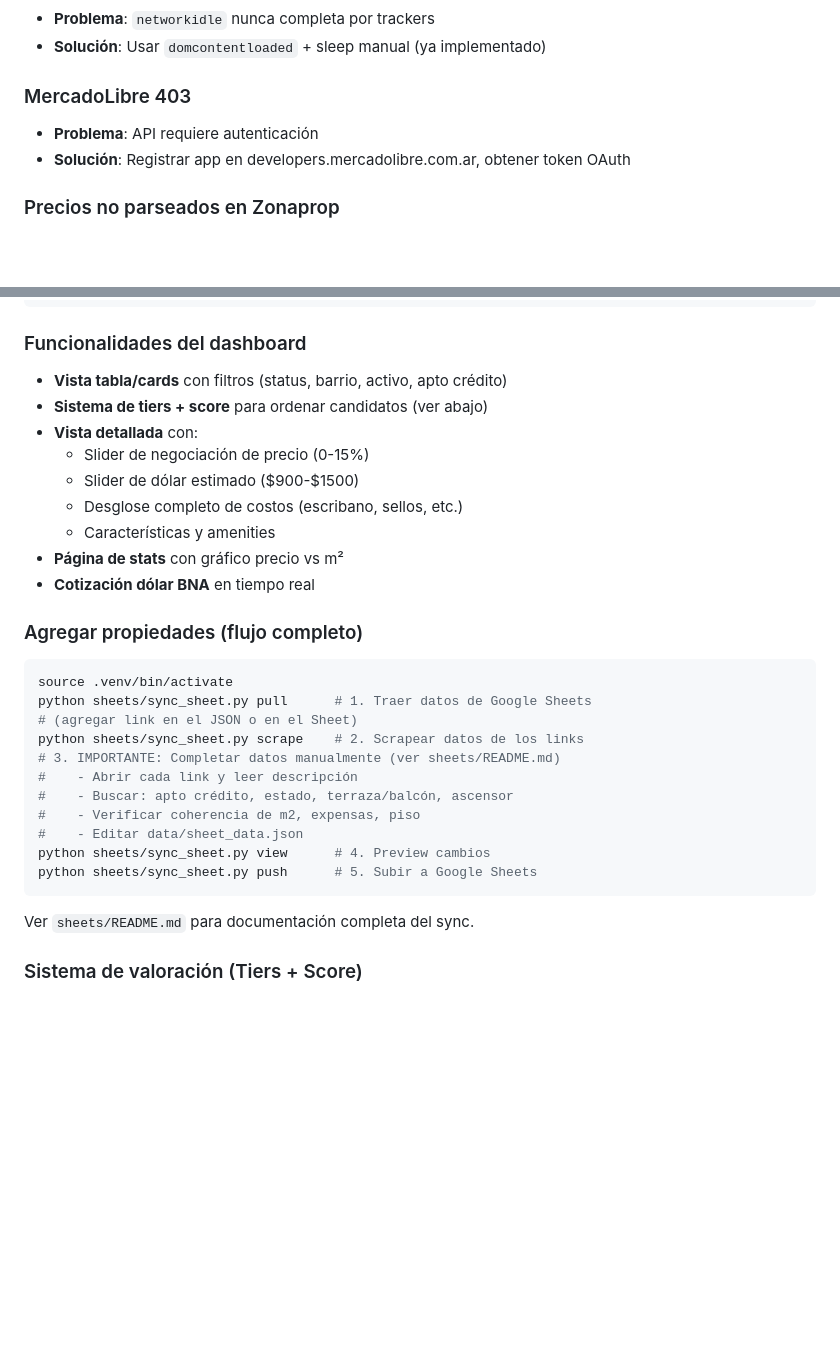
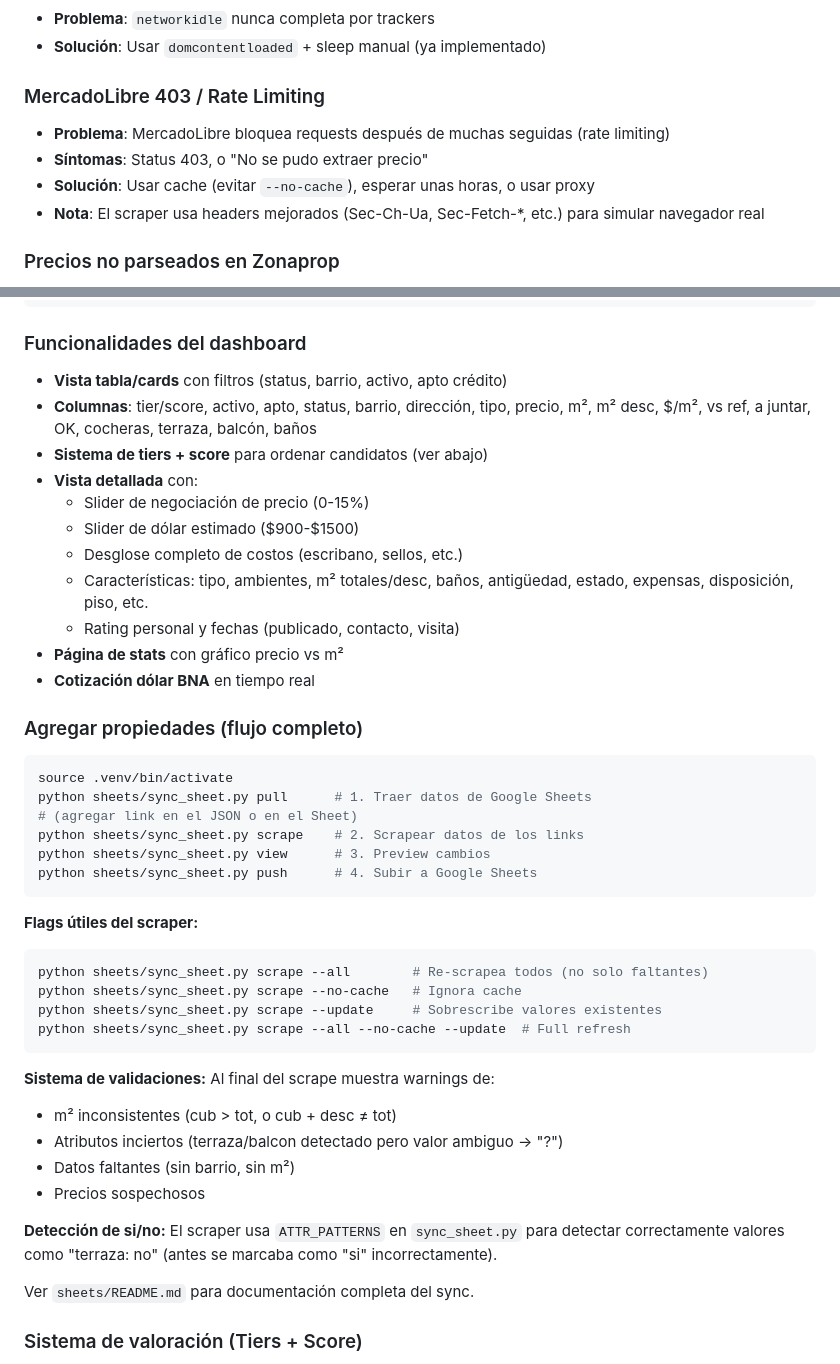
Before and after one commit to JulianGhi/buscador-casita-chiquis, a Markdown page: CLAUDE.md, 2 parts joined by grey strips. GitHub-like rendering; blank space fills up the shorter version.

Commit message:
Actualizar CLAUDE.md con nuevas funcionalidades
- Columnas del dashboard: terraza, balcón, baños, m² desc
- Vista detallada: estado, rating, fechas
- Flags del scraper: --all, --no-cache, --update
- Sistema de validaciones y warnings
- ATTR_PATTERNS para detección si/no
- Rate limiting de MercadoLibre y soluciones

🤖 Generated with [Claude Code](https://claude.com/claude-code)

Co-Authored-By: Claude <noreply@anthropic.com>

````diff
--- a/CLAUDE.md
+++ b/CLAUDE.md
@@ -73,9 +73,11 @@ ARSCRAPER_DEFAULT_DELAY_MAX=5.0
 - **Problema**: `networkidle` nunca completa por trackers
 - **Solución**: Usar `domcontentloaded` + sleep manual (ya implementado)
 
-### MercadoLibre 403
-- **Problema**: API requiere autenticación
-- **Solución**: Registrar app en developers.mercadolibre.com.ar, obtener token OAuth
+### MercadoLibre 403 / Rate Limiting
+- **Problema**: MercadoLibre bloquea requests después de muchas seguidas (rate limiting)
+- **Síntomas**: Status 403, o "No se pudo extraer precio"
+- **Solución**: Usar cache (evitar `--no-cache`), esperar unas horas, o usar proxy
+- **Nota**: El scraper usa headers mejorados (Sec-Ch-Ua, Sec-Fetch-*, etc.) para simular navegador real
 
 ### Precios no parseados en Zonaprop
 - Los selectores de precio pueden necesitar actualización si Zonaprop cambia el HTML
@@ -139,12 +141,14 @@ docs/
 ### Funcionalidades del dashboard
 
 - **Vista tabla/cards** con filtros (status, barrio, activo, apto crédito)
+- **Columnas**: tier/score, activo, apto, status, barrio, dirección, tipo, precio, m², m² desc, $/m², vs ref, a juntar, OK, cocheras, terraza, balcón, baños
 - **Sistema de tiers + score** para ordenar candidatos (ver abajo)
 - **Vista detallada** con:
   - Slider de negociación de precio (0-15%)
   - Slider de dólar estimado ($900-$1500)
   - Desglose completo de costos (escribano, sellos, etc.)
-  - Características y amenities
+  - Características: tipo, ambientes, m² totales/desc, baños, antigüedad, estado, expensas, disposición, piso, etc.
+  - Rating personal y fechas (publicado, contacto, visita)
 - **Página de stats** con gráfico precio vs m²
 - **Cotización dólar BNA** en tiempo real
 
@@ -155,14 +159,26 @@ source .venv/bin/activate
 python sheets/sync_sheet.py pull      # 1. Traer datos de Google Sheets
 # (agregar link en el JSON o en el Sheet)
 python sheets/sync_sheet.py scrape    # 2. Scrapear datos de los links
-# 3. IMPORTANTE: Completar datos manualmente (ver sheets/README.md)
-#    - Abrir cada link y leer descripción
-#    - Buscar: apto crédito, estado, terraza/balcón, ascensor
-#    - Verificar coherencia de m2, expensas, piso
-#    - Editar data/sheet_data.json
-python sheets/sync_sheet.py view      # 4. Preview cambios
-python sheets/sync_sheet.py push      # 5. Subir a Google Sheets
+python sheets/sync_sheet.py view      # 3. Preview cambios
+python sheets/sync_sheet.py push      # 4. Subir a Google Sheets
 ```
+
+**Flags útiles del scraper:**
+```bash
+python sheets/sync_sheet.py scrape --all        # Re-scrapea todos (no solo faltantes)
+python sheets/sync_sheet.py scrape --no-cache   # Ignora cache
+python sheets/sync_sheet.py scrape --update     # Sobrescribe valores existentes
+python sheets/sync_sheet.py scrape --all --no-cache --update  # Full refresh
+```
+
+**Sistema de validaciones:** Al final del scrape muestra warnings de:
+- m² inconsistentes (cub > tot, o cub + desc ≠ tot)
+- Atributos inciertos (terraza/balcon detectado pero valor ambiguo → "?")
+- Datos faltantes (sin barrio, sin m²)
+- Precios sospechosos
+
+**Detección de si/no:** El scraper usa `ATTR_PATTERNS` en `sync_sheet.py` para detectar
+correctamente valores como "terraza: no" (antes se marcaba como "si" incorrectamente).
 
 Ver `sheets/README.md` para documentación completa del sync.
 
````
